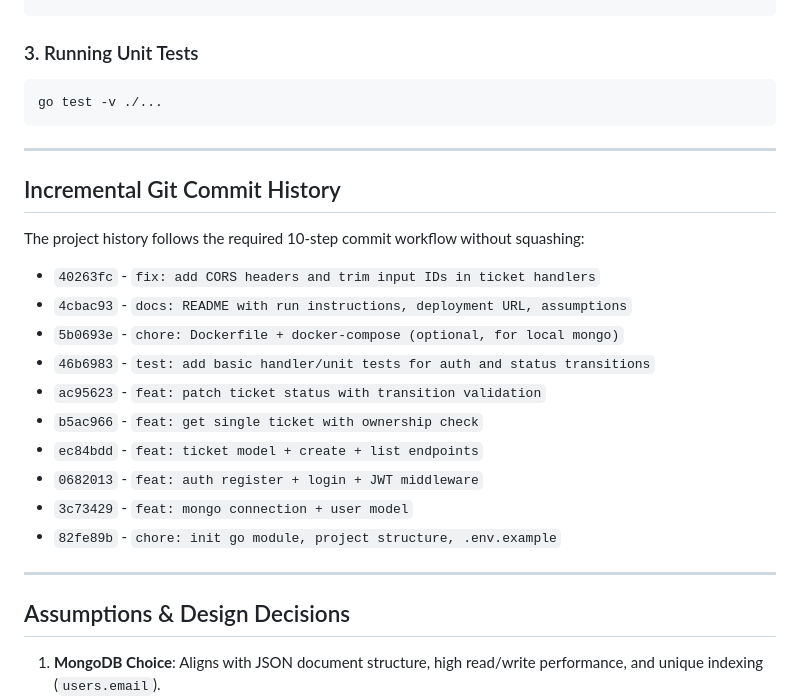
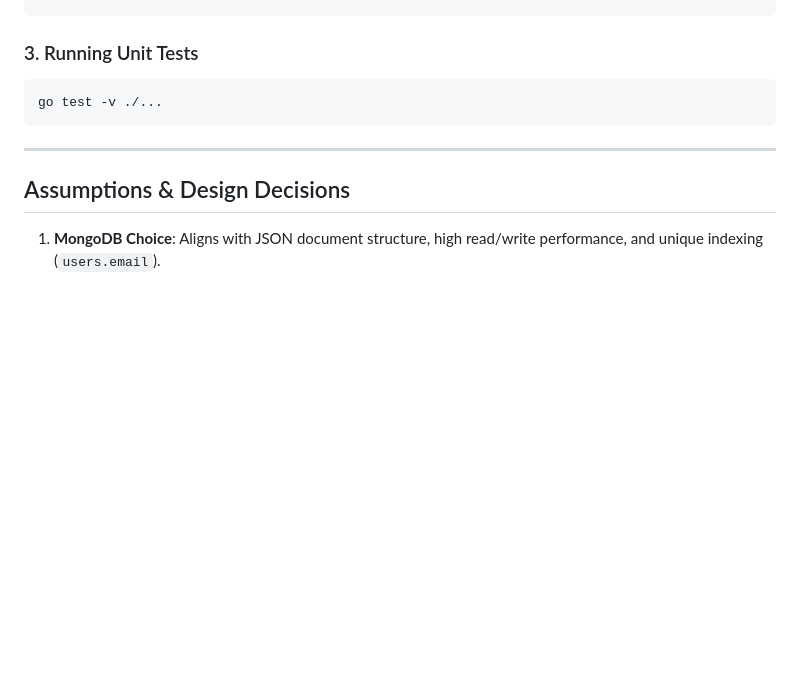
Before and after one commit to Shauryakant/eva-assignment, a Markdown page: README.md, the part around the change. Drawn GitHub-style; blank space fills up the shorter version.

Commit message:
docs: remove commit history section from README

```diff
--- a/README.md
+++ b/README.md
@@ -121,23 +121,6 @@ go test -v ./...
 
 ---
 
-## Incremental Git Commit History
-
-The project history follows the required 10-step commit workflow without squashing:
-
-- `40263fc` - `fix: add CORS headers and trim input IDs in ticket handlers`
-- `4cbac93` - `docs: README with run instructions, deployment URL, assumptions`
-- `5b0693e` - `chore: Dockerfile + docker-compose (optional, for local mongo)`
-- `46b6983` - `test: add basic handler/unit tests for auth and status transitions`
-- `ac95623` - `feat: patch ticket status with transition validation`
-- `b5ac966` - `feat: get single ticket with ownership check`
-- `ec84bdd` - `feat: ticket model + create + list endpoints`
-- `0682013` - `feat: auth register + login + JWT middleware`
-- `3c73429` - `feat: mongo connection + user model`
-- `82fe89b` - `chore: init go module, project structure, .env.example`
-
----
-
 ## Assumptions & Design Decisions
 
 1. **MongoDB Choice**: Aligns with JSON document structure, high read/write performance, and unique indexing (`users.email`).
```
